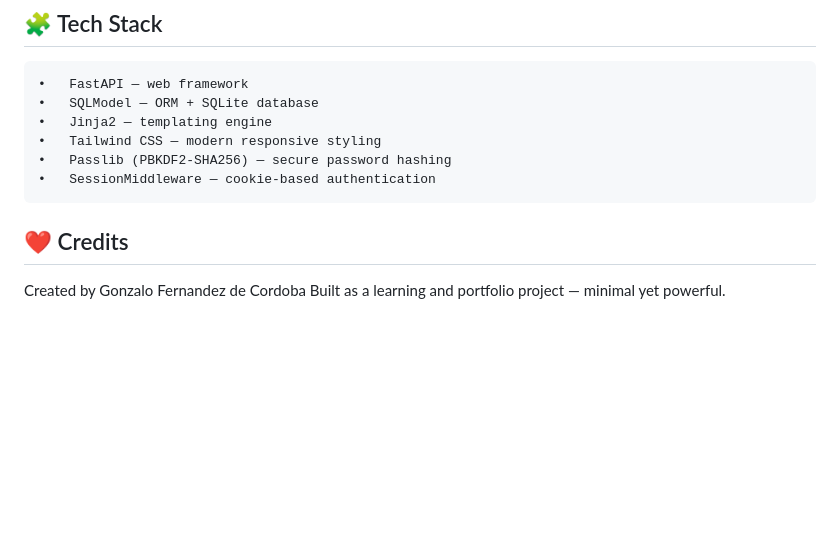
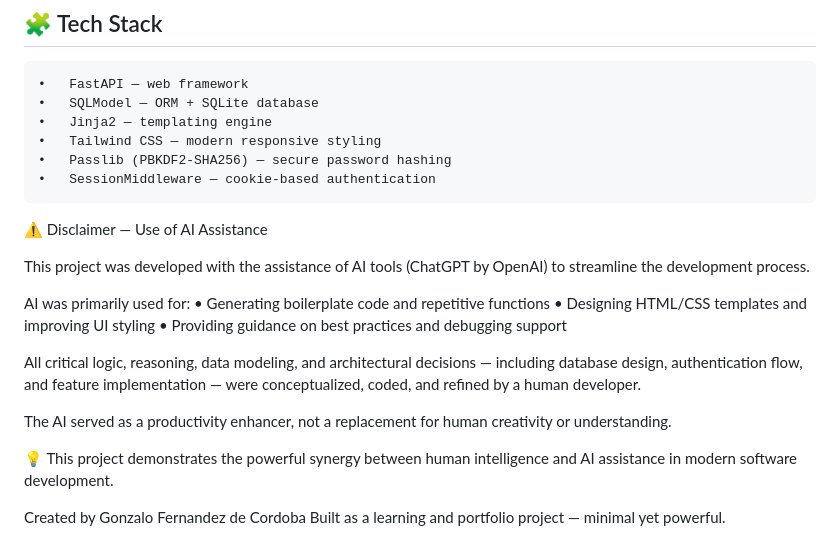
Before and after one commit to javronich1/minilink, a Markdown page: README.md, the part around the change. GitHub-like rendering; blank space fills up the shorter version.

```diff
--- a/README.md
+++ b/README.md
@@ -100,7 +100,20 @@ Password: 123
 	•	Passlib (PBKDF2-SHA256) — secure password hashing
 	•	SessionMiddleware — cookie-based authentication
 
-## ❤️ Credits
+⚠️ Disclaimer — Use of AI Assistance
+
+This project was developed with the assistance of AI tools (ChatGPT by OpenAI) to streamline the development process.
+
+AI was primarily used for:
+	•	Generating boilerplate code and repetitive functions
+	•	Designing HTML/CSS templates and improving UI styling
+	•	Providing guidance on best practices and debugging support
+
+All critical logic, reasoning, data modeling, and architectural decisions — including database design, authentication flow, and feature implementation — were conceptualized, coded, and refined by a human developer.
+
+The AI served as a productivity enhancer, not a replacement for human creativity or understanding.
+
+💡 This project demonstrates the powerful synergy between human intelligence and AI assistance in modern software development.
 
 Created by Gonzalo Fernandez de Cordoba
 Built as a learning and portfolio project — minimal yet powerful.
```
